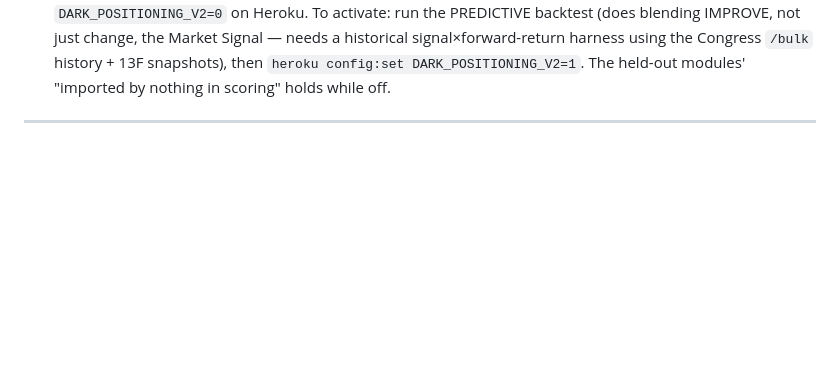
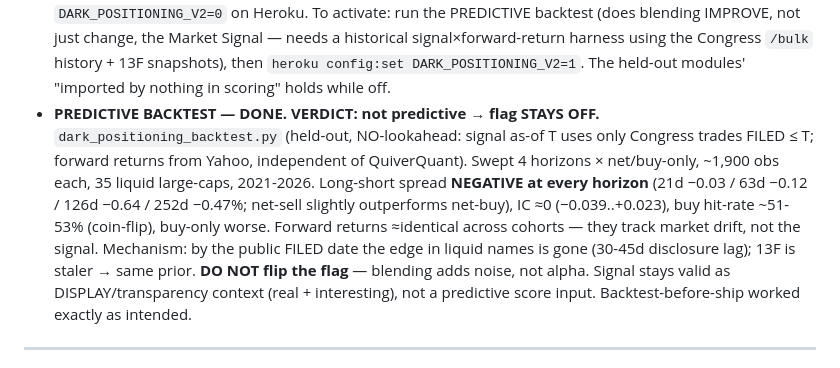
Before and after one commit to Abelcesq/nowtrendin-v2.0, a Markdown page: SESSION_LOG.md, the part around the change. Drawn GitHub-style; blank space fills up the shorter version.

Commit message:
SESSION_LOG: dark-positioning predictive backtest verdict (not predictive, flag stays OFF)
Co-Authored-By: Claude Opus 4.8 <noreply@anthropic.com>

```diff
--- a/SESSION_LOG.md
+++ b/SESSION_LOG.md
@@ -32,6 +32,16 @@ the predictive backtest before it moves a live score.
   blending IMPROVE, not just change, the Market Signal — needs a historical signal×forward-return
   harness using the Congress `/bulk` history + 13F snapshots), then `heroku config:set
   DARK_POSITIONING_V2=1`. The held-out modules' "imported by nothing in scoring" holds while off.
+- **PREDICTIVE BACKTEST — DONE. VERDICT: not predictive → flag STAYS OFF.** `dark_positioning_backtest.py`
+  (held-out, NO-lookahead: signal as-of T uses only Congress trades FILED ≤ T; forward returns from
+  Yahoo, independent of QuiverQuant). Swept 4 horizons × net/buy-only, ~1,900 obs each, 35 liquid
+  large-caps, 2021-2026. Long-short spread **NEGATIVE at every horizon** (21d −0.03 / 63d −0.12 /
+  126d −0.64 / 252d −0.47%; net-sell slightly outperforms net-buy), IC ≈0 (−0.039..+0.023), buy
+  hit-rate ~51-53% (coin-flip), buy-only worse. Forward returns ≈identical across cohorts — they track
+  market drift, not the signal. Mechanism: by the public FILED date the edge in liquid names is gone
+  (30-45d disclosure lag); 13F is staler → same prior. **DO NOT flip the flag** — blending adds noise,
+  not alpha. Signal stays valid as DISPLAY/transparency context (real + interesting), not a predictive
+  score input. Backtest-before-ship worked exactly as intended.
 
 ---
 
```
